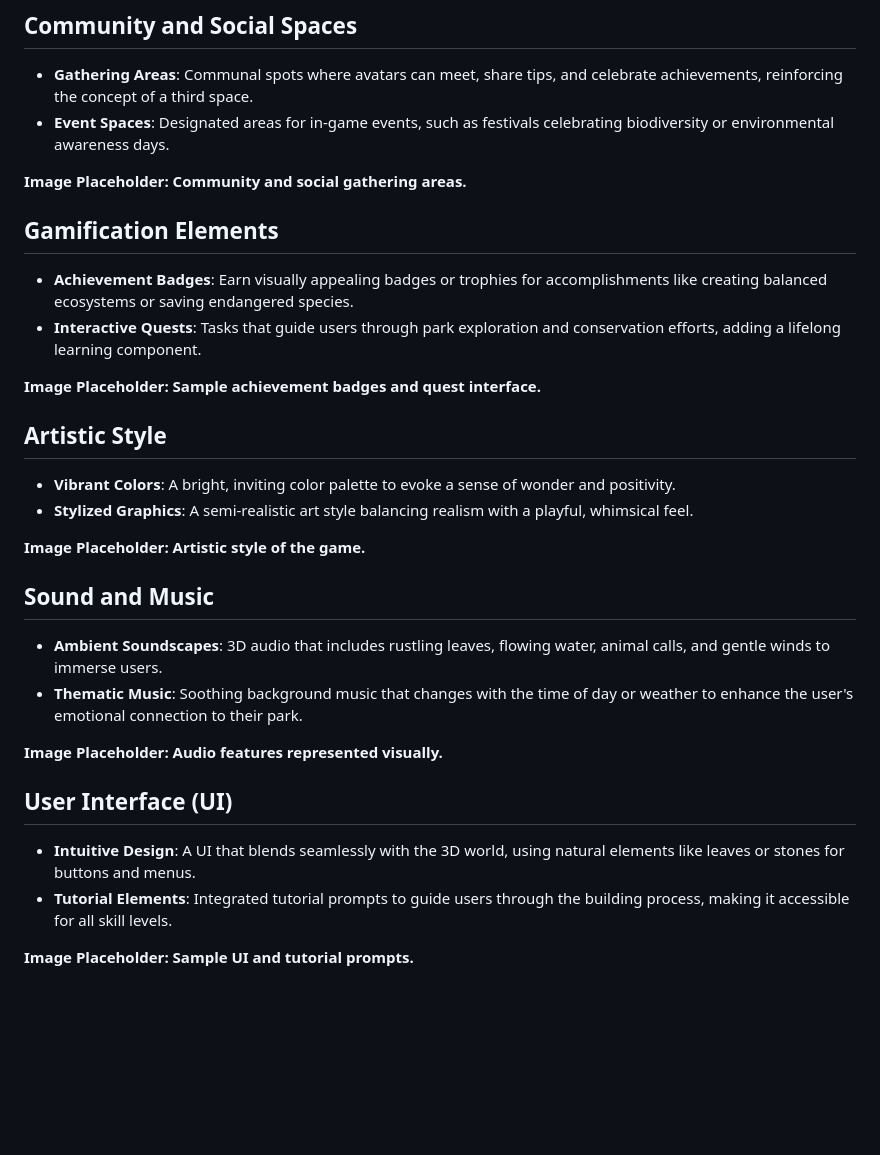
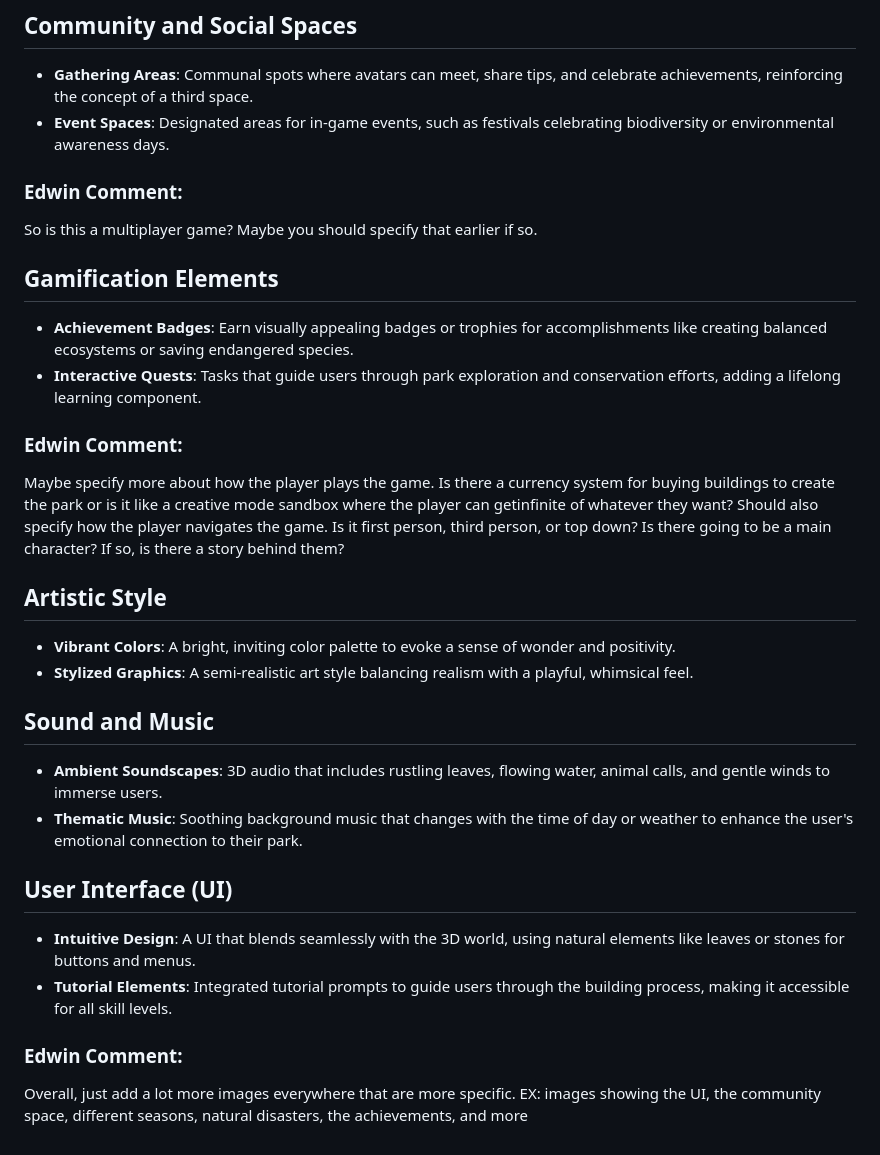
Before and after one commit to avivpilipski/myOwnDesign, a Markdown page: Design.md, the part around one of its changes. Rendered like a GitHub page; blank space fills up the shorter version.

```diff
--- a/Design.md
+++ b/Design.md
@@ -42,28 +53,30 @@ This will be a 3D experience featuring elements of a national park such as anima
 - **Gathering Areas**: Communal spots where avatars can meet, share tips, and celebrate achievements, reinforcing the concept of a third space.
 - **Event Spaces**: Designated areas for in-game events, such as festivals celebrating biodiversity or environmental awareness days.
 
-**Image Placeholder: Community and social gathering areas.**
+### Edwin Comment:
+So is this a multiplayer game? Maybe you should specify that earlier if so.
 
 ## Gamification Elements
 - **Achievement Badges**: Earn visually appealing badges or trophies for accomplishments like creating balanced ecosystems or saving endangered species.
 - **Interactive Quests**: Tasks that guide users through park exploration and conservation efforts, adding a lifelong learning component.
 
-**Image Placeholder: Sample achievement badges and quest interface.**
+### Edwin Comment:
+Maybe specify more about how the player plays the game. Is there a currency system for buying buildings to create the park or is it like a creative mode sandbox where the player can getinfinite of whatever they want? Should also specify how the player navigates the game. Is it first person, third person, or top down? Is there going to be a main character? If so, is there a story behind them?
+
 
 ## Artistic Style
 - **Vibrant Colors**: A bright, inviting color palette to evoke a sense of wonder and positivity.
 - **Stylized Graphics**: A semi-realistic art style balancing realism with a playful, whimsical feel.
 
-**Image Placeholder: Artistic style of the game.**
 
 ## Sound and Music
 - **Ambient Soundscapes**: 3D audio that includes rustling leaves, flowing water, animal calls, and gentle winds to immerse users.
 - **Thematic Music**: Soothing background music that changes with the time of day or weather to enhance the user's emotional connection to their park.
 
-**Image Placeholder: Audio features represented visually.**
 
 ## User Interface (UI)
 - **Intuitive Design**: A UI that blends seamlessly with the 3D world, using natural elements like leaves or stones for buttons and menus.
 - **Tutorial Elements**: Integrated tutorial prompts to guide users through the building process, making it accessible for all skill levels.
 
-**Image Placeholder: Sample UI and tutorial prompts.**
+### Edwin Comment:
+Overall, just add a lot more images everywhere that are more specific. EX: images showing the UI, the community space, different seasons, natural disasters, the achievements, and more
```
Also changed, not shown: other parts of Design.md (+13 -2 lines).
